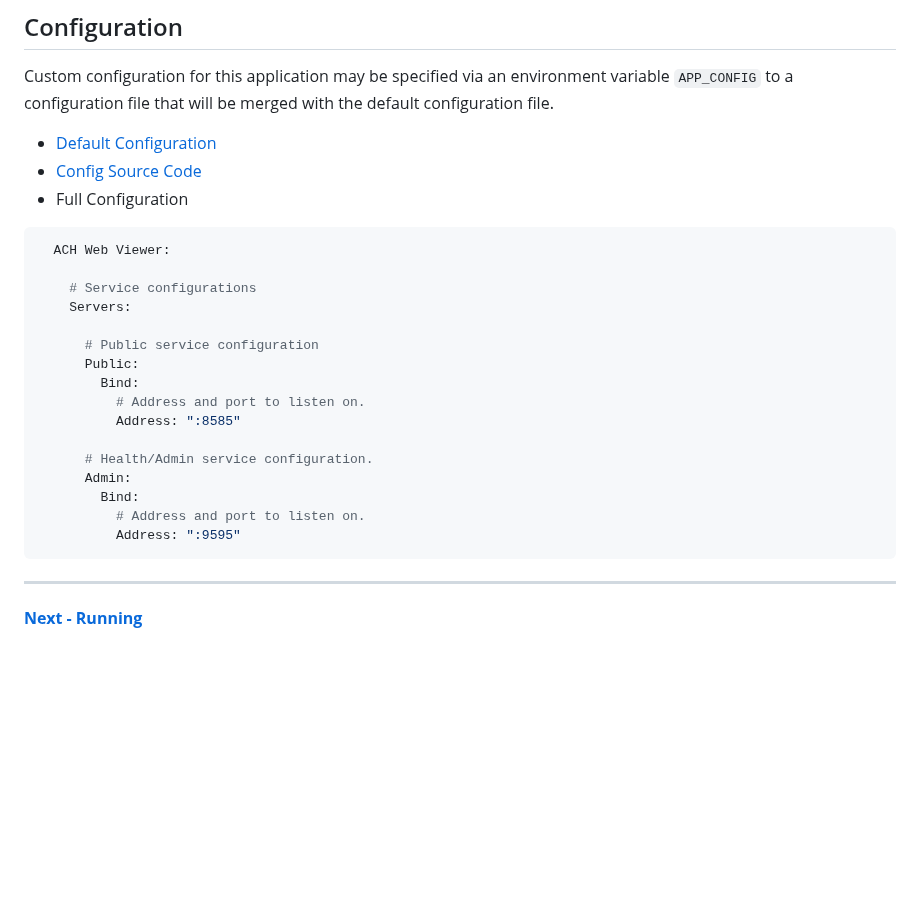
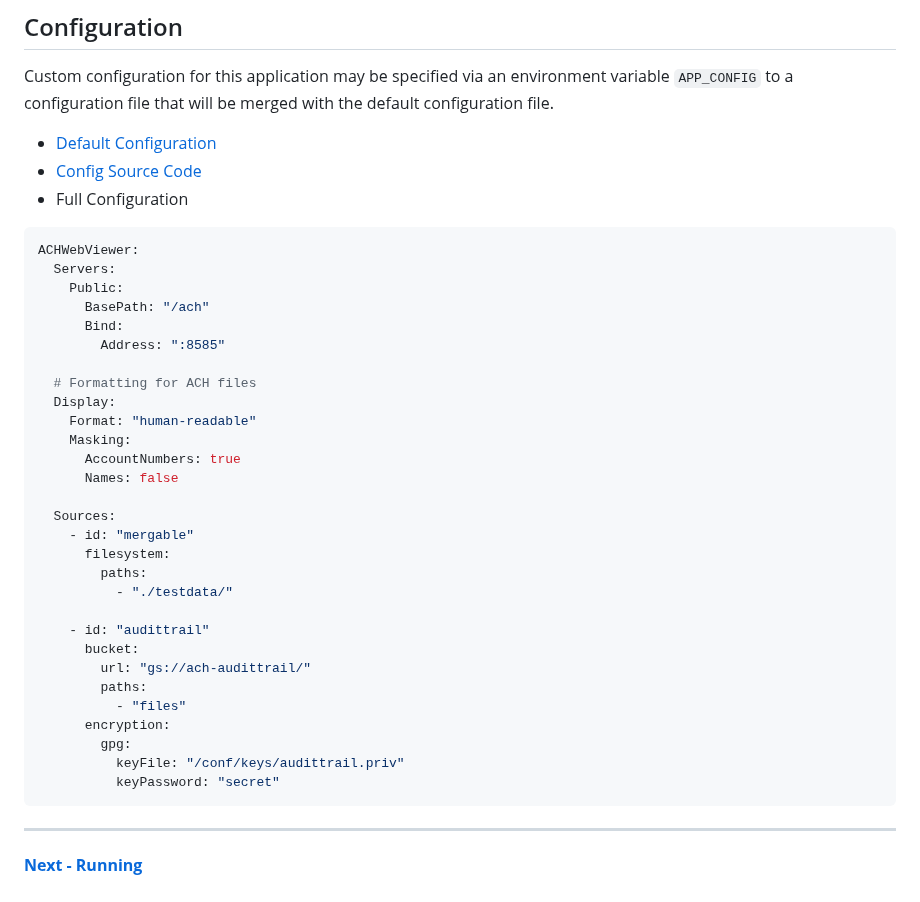
Before and after one commit to moov-io/ach-web-viewer, a Markdown page: docs/CONFIGURATION.md, the part around the change. GitHub-like rendering; blank space fills up the shorter version.

Commit message:
docs: include full config and screenshots of new design

````diff
--- a/docs/CONFIGURATION.md
+++ b/docs/CONFIGURATION.md
@@ -11,22 +11,35 @@ Custom configuration for this application may be specified via an environment va
 - [Config Source Code](../pkg/service/model_config.go)
 - Full Configuration
 ```yaml
-  ACH Web Viewer:
+ACHWebViewer:
+  Servers:
+    Public:
+      BasePath: "/ach"
+      Bind:
+        Address: ":8585"
 
-    # Service configurations
-    Servers:
+  # Formatting for ACH files
+  Display:
+    Format: "human-readable"
+    Masking:
+      AccountNumbers: true
+      Names: false
 
-      # Public service configuration
-      Public:
-        Bind:
-          # Address and port to listen on.
-          Address: ":8585"
+  Sources:
+    - id: "mergable"
+      filesystem:
+        paths:
+          - "./testdata/"
 
-      # Health/Admin service configuration.
-      Admin:
-        Bind:
-          # Address and port to listen on.
-          Address: ":9595"
+    - id: "audittrail"
+      bucket:
+        url: "gs://ach-audittrail/"
+        paths:
+          - "files"
+      encryption:
+        gpg:
+          keyFile: "/conf/keys/audittrail.priv"
+          keyPassword: "secret"
 ```
 
 ---
````
Also changed, not shown: README.md (+5 -2 lines), docs/RUNNING.md (+14 -0 lines), docs/images/get-file-error.png (added), docs/images/get-file.png (added), docs/images/index.png (added), 1 other file.
